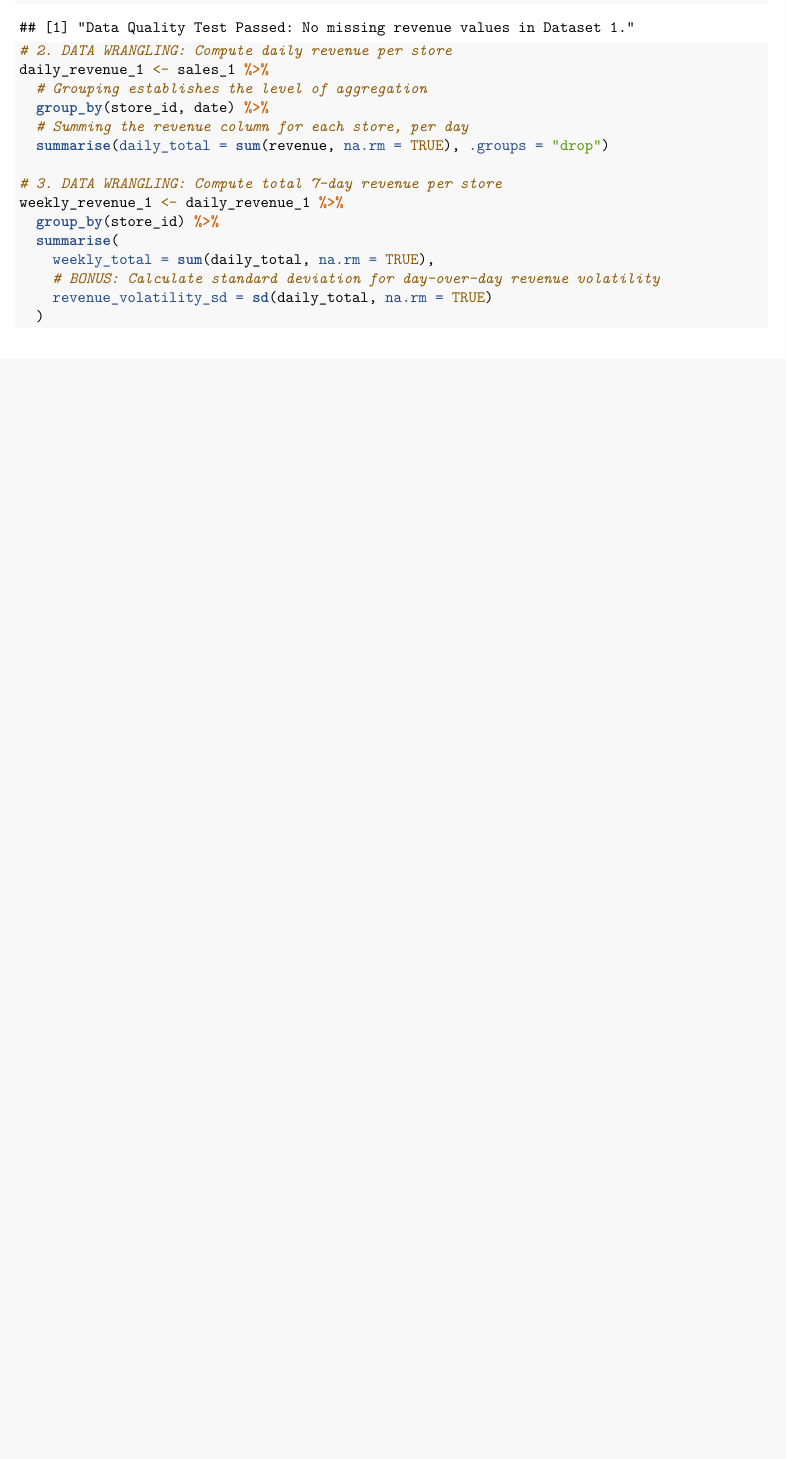
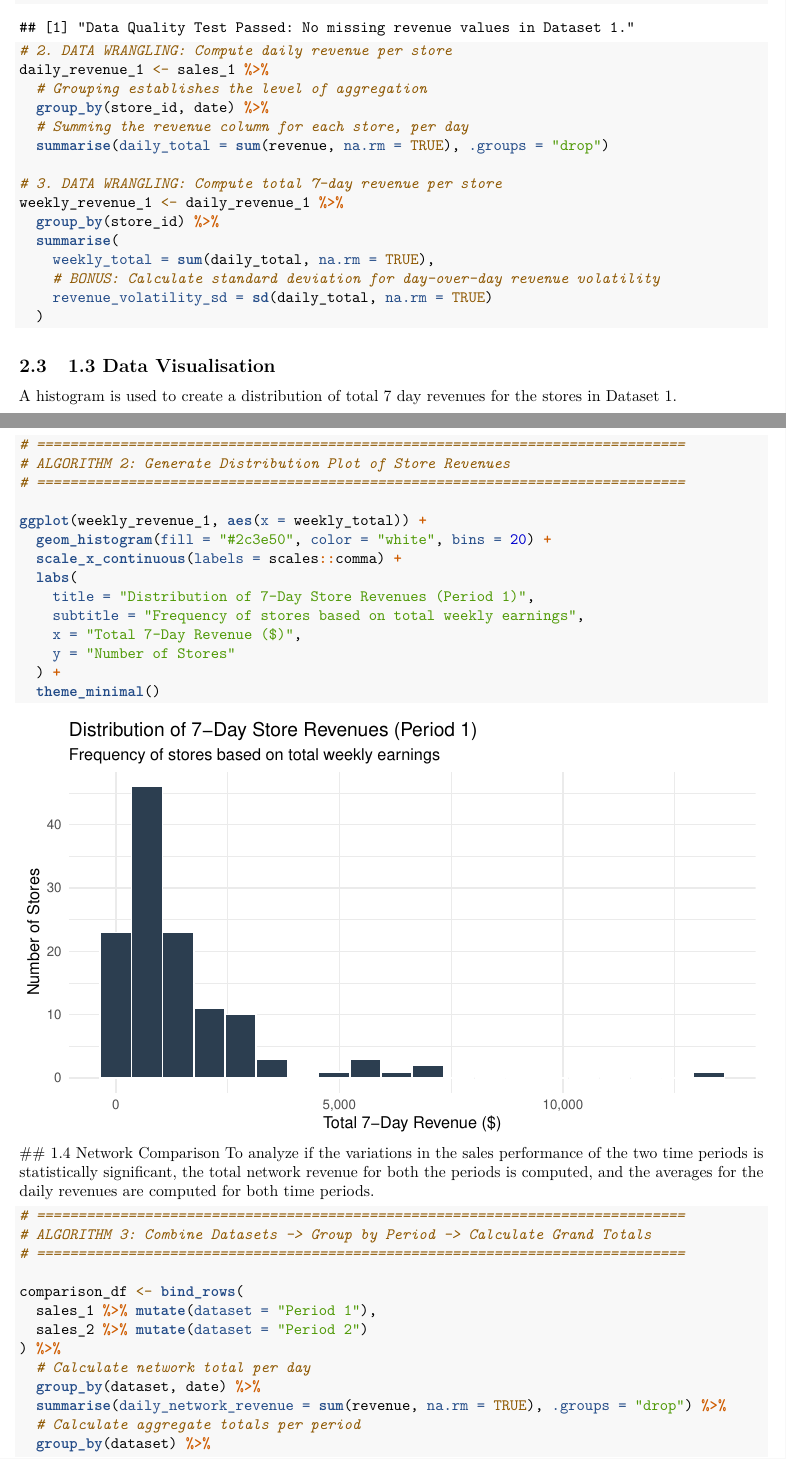
Before and after one commit to harrietnafula8/Quantara-Report, an R Markdown document (Quantara Report.Rmd): part of page 2 of 2 before the commit and two parts of pages 2 and 3 of 4 after it, the two joined at a grey line, cut so that both start at the same text, the shorter picture padded with empty space. Rendered offline with R 4.5, knitr and Pandoc, then LaTeX, with nearby package versions.

Commit message:
Add visualisation & Interpretation

````diff
--- a/Quantara Report.Rmd
+++ b/Quantara Report.Rmd
@@ -81,3 +81,39 @@ weekly_revenue_1 <- daily_revenue_1 %>%
     revenue_volatility_sd = sd(daily_total, na.rm = TRUE)
   )
 ```
+## 1.3 Data Visualisation
+A histogram is used to create a distribution of total 7 day revenues for the stores in Dataset 1.
+
+```{r task1-visualisation, warning=FALSE, message=FALSE, fig.width=7, fig.height=4}
+# ==============================================================================
+# ALGORITHM 2: Generate Distribution Plot of Store Revenues
+# ==============================================================================
+
+ggplot(weekly_revenue_1, aes(x = weekly_total)) +
+  geom_histogram(fill = "#2c3e50", color = "white", bins = 20) +
+  scale_x_continuous(labels = scales::comma) +
+  labs(
+    title = "Distribution of 7-Day Store Revenues (Period 1)",
+    subtitle = "Frequency of stores based on total weekly earnings",
+    x = "Total 7-Day Revenue ($)",
+    y = "Number of Stores"
+  ) +
+  theme_minimal()
+```
+## 1.4 Network Comparison
+To analyze if the variations in the sales performance of the two time periods is statistically significant, the total network revenue for both the periods is computed, and the averages for the daily revenues are computed for both time periods.
+
+```{r task1-comparison, warning=FALSE, message=FALSE}
+# ==============================================================================
+# ALGORITHM 3: Combine Datasets -> Group by Period -> Calculate Grand Totals
+# ==============================================================================
+
+comparison_df <- bind_rows(
+  sales_1 %>% mutate(dataset = "Period 1"),
+  sales_2 %>% mutate(dataset = "Period 2")
+) %>%
+  # Calculate network total per day
+  group_by(dataset, date) %>%
+  summarise(daily_network_revenue = sum(revenue, na.rm = TRUE), .groups = "drop") %>%
+  # Calculate aggregate totals per period
+  group_by(dataset) %>%
````
Also changed, not shown: Quantara Report.Rmd (14 more changed lines).
